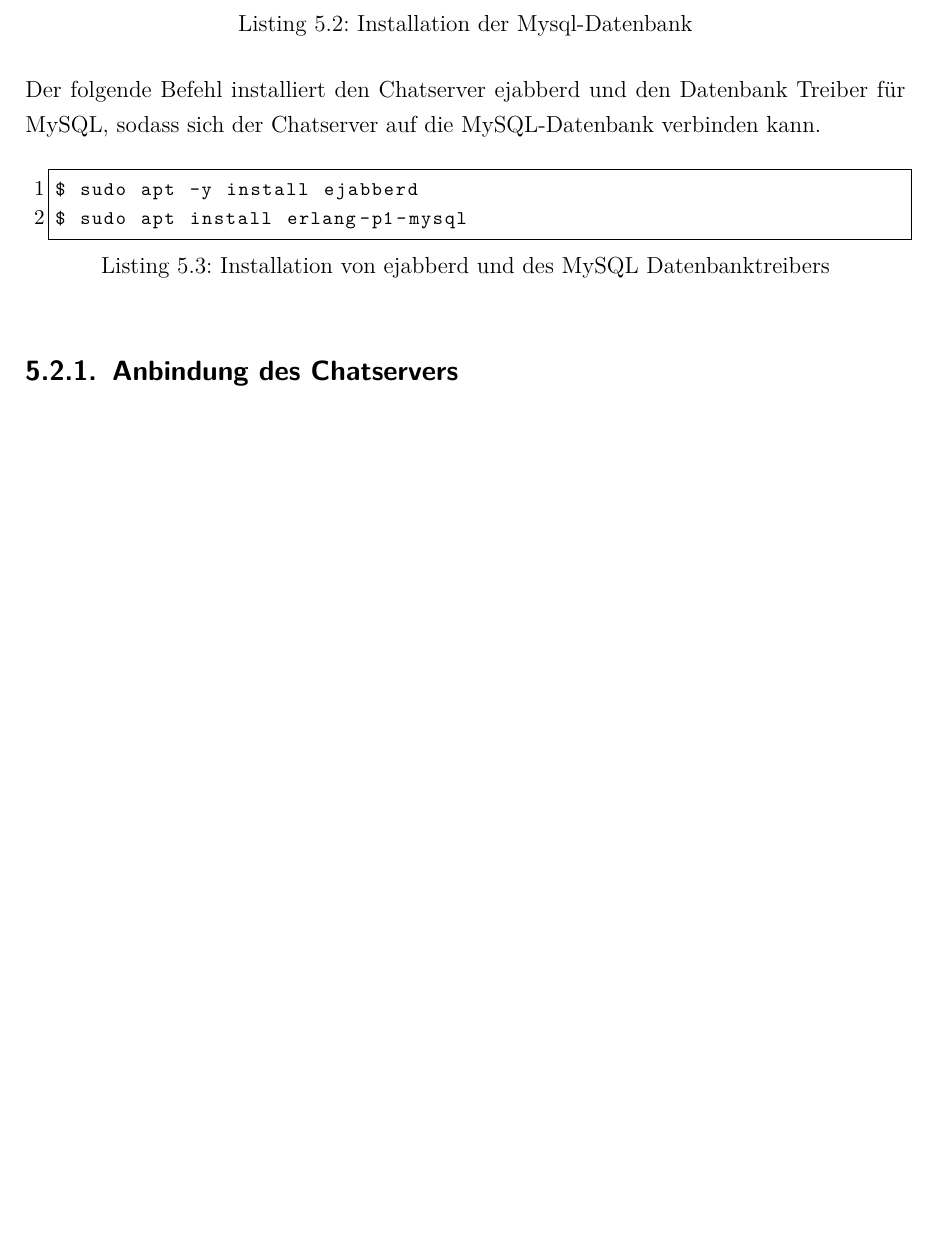
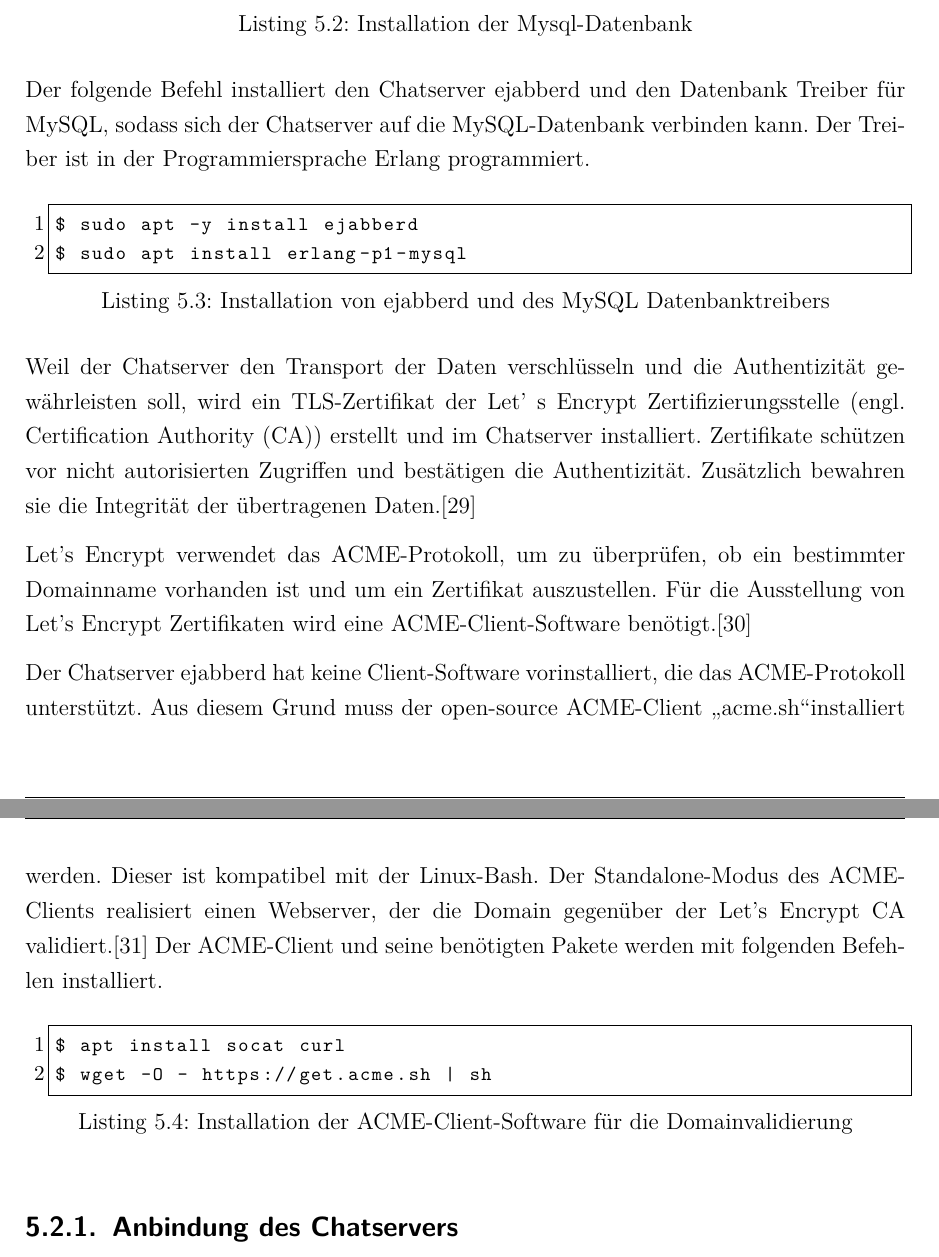
Before and after one commit to inf17101/FlaskXmppPyChat, a LaTeX document (LaTeX/Studienarbeit.tex): part of page 45 of 58 before the commit and two parts of pages 45 and 46 of 59 after it, the two joined at a grey line, cut so that both start at the same text, the shorter picture padded with empty space. Compiled offline with pdfLaTeX.

Commit message:
extends chapter Impelementierung des Chatservers ejabberd

```diff
--- a/LaTeX/Studienarbeit.tex
+++ b/LaTeX/Studienarbeit.tex
@@ -821,7 +822,7 @@ $ sudo mysql -D ejabberd -uejabberd -p < mysql.sql
 
 
 
-Der folgende Befehl installiert den Chatserver ejabberd und den Datenbank Treiber für MySQL, sodass sich der Chatserver auf die MySQL-Datenbank verbinden kann.
+Der folgende Befehl installiert den Chatserver ejabberd und den Datenbank Treiber für MySQL, sodass sich der Chatserver auf die MySQL-Datenbank verbinden kann. Der Treiber ist in der Programmiersprache Erlang programmiert.
 
 \bigskip
 
@@ -829,6 +830,21 @@ Der folgende Befehl installiert den Chatserver ejabberd und den Datenbank Treibe
 $ sudo apt -y install ejabberd
 $ sudo apt install erlang-p1-mysql
 \end{lstlisting}
+
+Weil der Chatserver den Transport der Daten verschlüsseln und die Authentizität gewährleisten soll, wird ein TLS-Zertifikat der Let' s Encrypt Zertifizierungsstelle (engl. \ac{CA}) erstellt und im Chatserver installiert. Zertifikate schützen vor nicht autorisierten Zugriffen und bestätigen die Authentizität. Zusätzlich bewahren sie die Integrität der übertragenen Daten.\cite{melzer2010web}
+
+Let's Encrypt verwendet das ACME-Protokoll, um zu überprüfen, ob ein bestimmter Domainname vorhanden ist und um ein Zertifikat auszustellen. Für die Ausstellung von Let's Encrypt Zertifikaten wird eine ACME-Client-Software benötigt.\cite{letsencryptACME}
+
+Der Chatserver ejabberd hat keine Client-Software vorinstalliert, die das ACME-Protokoll unterstützt. Aus diesem Grund muss der open-source ACME-Client \glqq acme.sh\grqq installiert werden. Dieser ist kompatibel mit der Linux-Bash. Der Standalone-Modus des ACME-Clients realisiert einen Webserver, der die Domain gegenüber der Let's Encrypt \ac{CA} validiert.\cite{acmeshOfficial}
+Der ACME-Client und seine benötigten Pakete werden mit folgenden Befehlen installiert.
+
+\bigskip
+
+\begin{lstlisting}[language=bash, caption={Installation der ACME-Client-Software für die Domainvalidierung}]
+$ apt install socat curl
+$ wget -O - https://get.acme.sh | sh
+\end{lstlisting}
+
 
 
 \subsection{Anbindung des Chatservers}
```
Also changed, not shown: LaTeX/literatur.bib (+23 -0 lines), LaTeX/Studienarbeit.tex (1 more changed lines).
